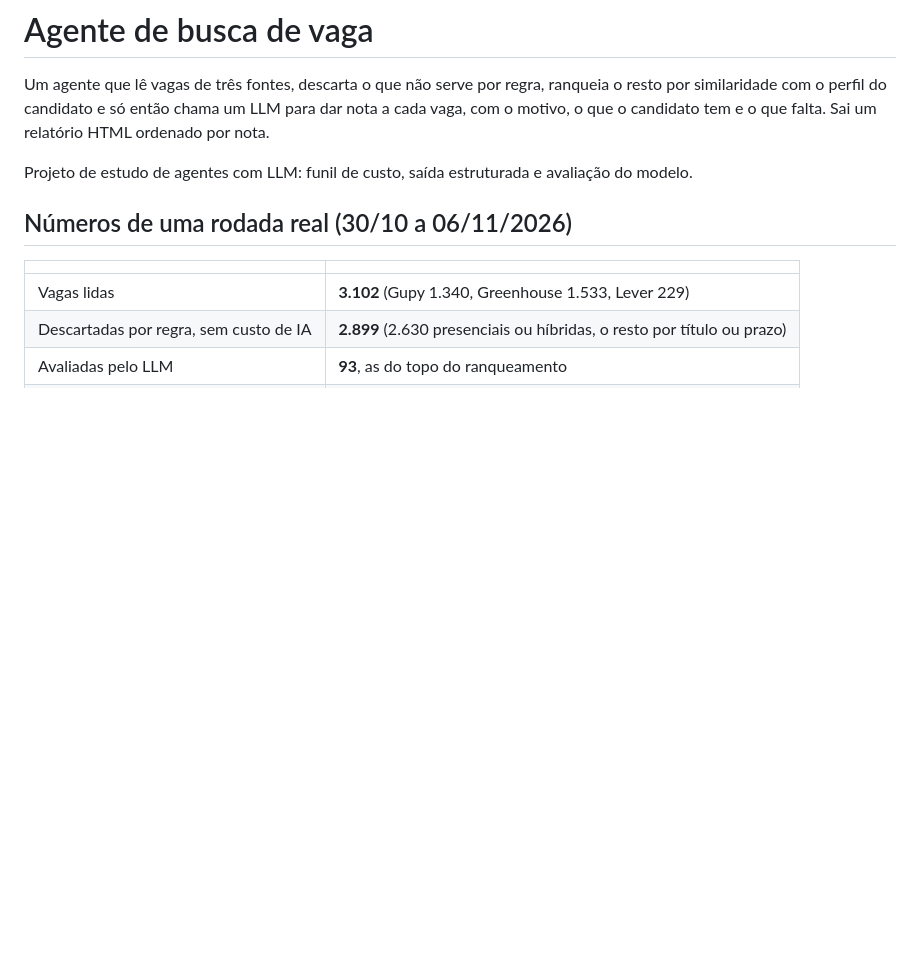
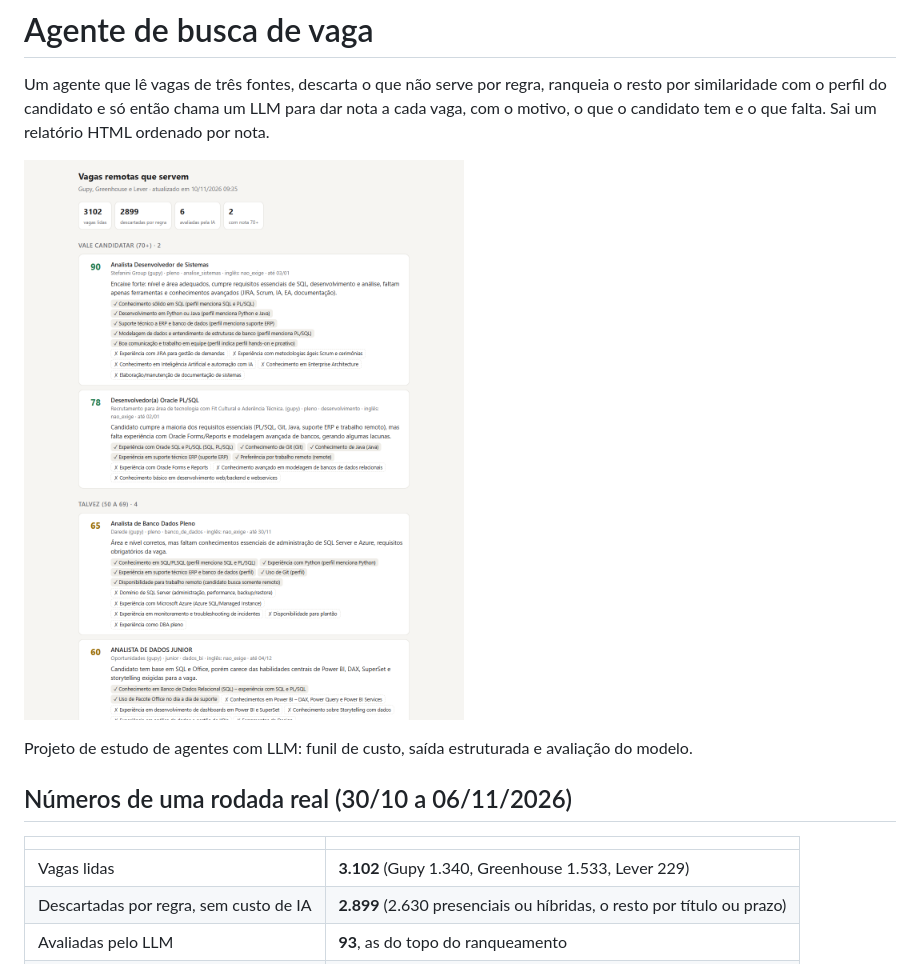
Before and after one commit to VictorFagund/vagas-agente, a Markdown page: README.md, the part around the change. Drawn GitHub-style; pictures changed too: docs/relatorio.png (added); blank space fills up the shorter version.

Commit message:
README: imagem do relatorio

```diff
--- a/README.md
+++ b/README.md
@@ -3,6 +3,8 @@
 Um agente que lê vagas de três fontes, descarta o que não serve por regra, ranqueia o resto por
 similaridade com o perfil do candidato e só então chama um LLM para dar nota a cada vaga, com o
 motivo, o que o candidato tem e o que falta. Sai um relatório HTML ordenado por nota.
+
+![Relatório gerado com o perfil de exemplo](docs/relatorio.png)
 
 Projeto de estudo de agentes com LLM: funil de custo, saída estruturada e avaliação do modelo.
 
```
